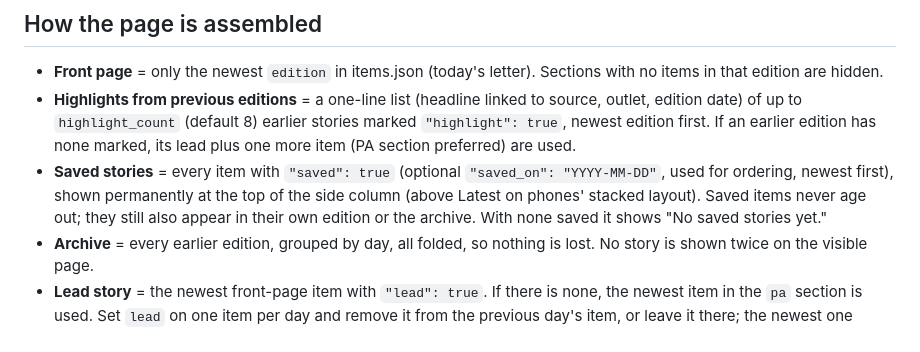
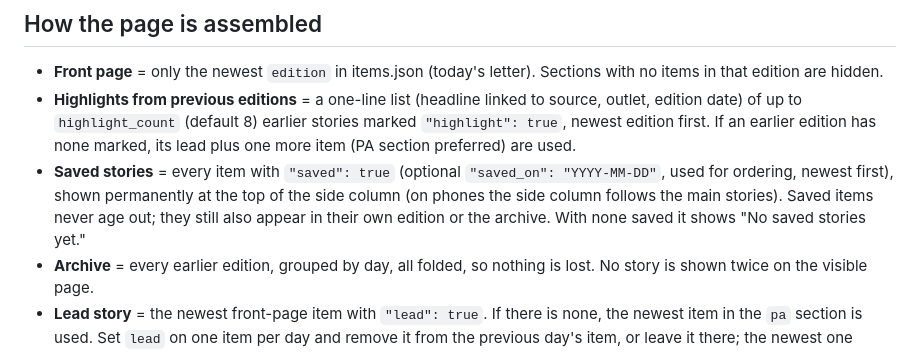
Before and after one commit to tomgassistant-png/desk, a Markdown page: README.md, the part around the change. Rendered like a GitHub page.

Commit message:
Update 2026-10-10

```diff
--- a/README.md
+++ b/README.md
@@ -9,7 +9,7 @@ Files
 ## How the page is assembled
 - **Front page** = only the newest `edition` in items.json (today's letter). Sections with no items in that edition are hidden.
 - **Highlights from previous editions** = a one-line list (headline linked to source, outlet, edition date) of up to `highlight_count` (default 8) earlier stories marked `"highlight": true`, newest edition first. If an earlier edition has none marked, its lead plus one more item (PA section preferred) are used.
-- **Saved stories** = every item with `"saved": true` (optional `"saved_on": "YYYY-MM-DD"`, used for ordering, newest first), shown permanently at the top of the side column (above Latest on phones' stacked layout). Saved items never age out; they still also appear in their own edition or the archive. With none saved it shows "No saved stories yet."
+- **Saved stories** = every item with `"saved": true` (optional `"saved_on": "YYYY-MM-DD"`, used for ordering, newest first), shown permanently at the top of the side column (on phones the side column follows the main stories). Saved items never age out; they still also appear in their own edition or the archive. With none saved it shows "No saved stories yet."
 - **Archive** = every earlier edition, grouped by day, all folded, so nothing is lost. No story is shown twice on the visible page.
 - **Lead story** = the newest front-page item with `"lead": true`. If there is none, the newest item in the `pa` section is used. Set `lead` on one item per day and remove it from the previous day's item, or leave it there; the newest one always wins.
 - **Latest** column = the `latest_count` newest items of the current edition by `published` time (5 on phones).
```
